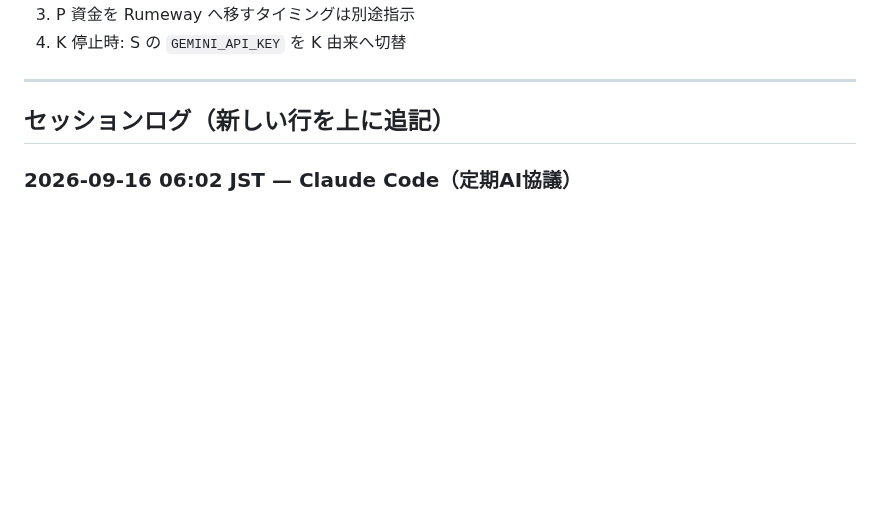
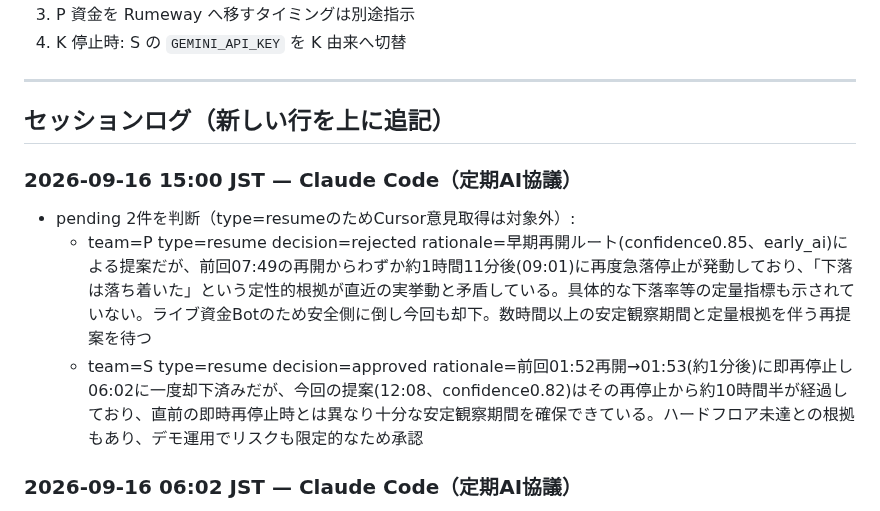
Before and after one commit to ozakiyo/tradepulse, a Markdown page: HANDOFF.md, the part around the change. Rendered like a GitHub page; blank space fills up the shorter version.

Commit message:
META AI協議 定期判断ログ追記 (2026-09-16 15:05 JST)

```diff
--- a/HANDOFF.md
+++ b/HANDOFF.md
@@ -110,6 +110,11 @@ Kの当月累計はMETA値とDB直接集計値で+20円程度の差異が続い
 ---
 
 ## セッションログ（新しい行を上に追記）
+
+### 2026-09-16 15:00 JST — Claude Code（定期AI協議）
+- pending 2件を判断（type=resumeのためCursor意見取得は対象外）:
+  - team=P type=resume decision=rejected rationale=早期再開ルート(confidence0.85、early_ai)による提案だが、前回07:49の再開からわずか約1時間11分後(09:01)に再度急落停止が発動しており、「下落は落ち着いた」という定性的根拠が直近の実挙動と矛盾している。具体的な下落率等の定量指標も示されていない。ライブ資金Botのため安全側に倒し今回も却下。数時間以上の安定観察期間と定量根拠を伴う再提案を待つ
+  - team=S type=resume decision=approved rationale=前回01:52再開→01:53(約1分後)に即再停止し06:02に一度却下済みだが、今回の提案(12:08、confidence0.82)はその再停止から約10時間半が経過しており、直前の即時再停止時とは異なり十分な安定観察期間を確保できている。ハードフロア未達との根拠もあり、デモ運用でリスクも限定的なため承認
 
 ### 2026-09-16 06:02 JST — Claude Code（定期AI協議）
 - pending 1件を判断:
```
